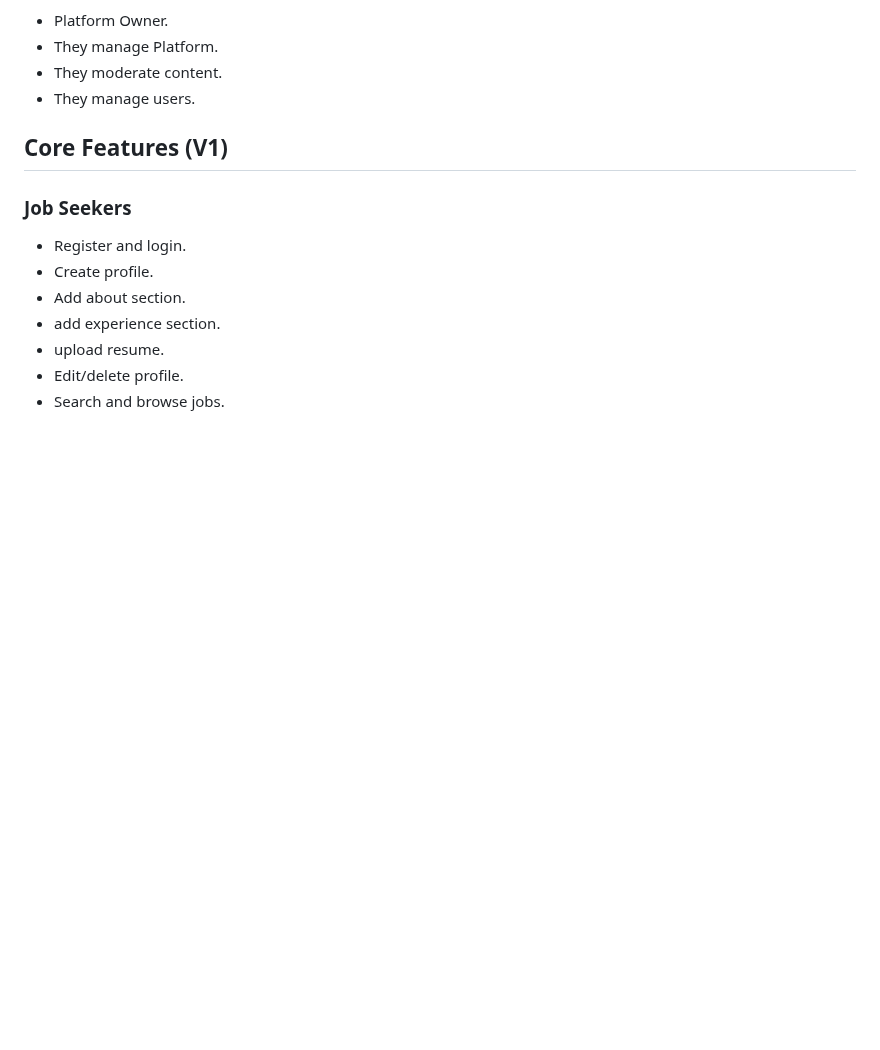
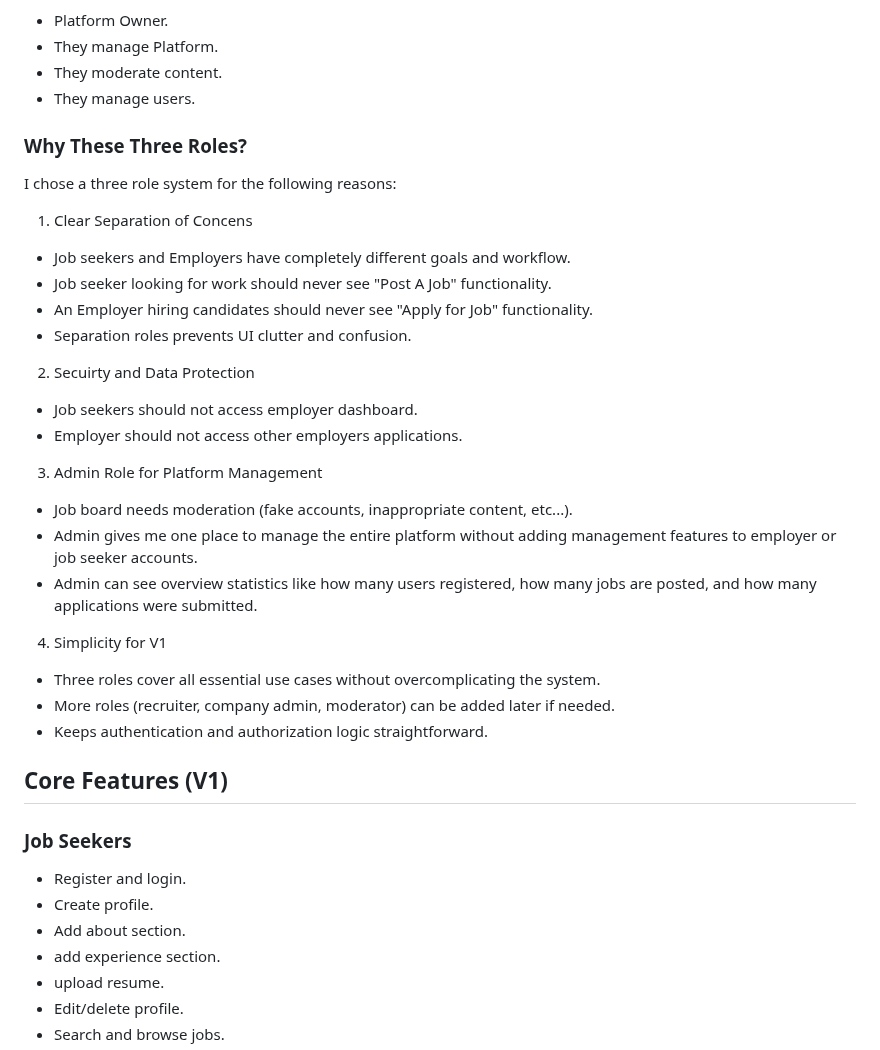
Before and after one commit to MahmoudAlHaj4/Lably, a Markdown page: design.md, the part around the change. Drawn GitHub-style; blank space fills up the shorter version.

Commit message:
docs: add reasoning for three-role system

```diff
--- a/design.md
+++ b/design.md
@@ -22,6 +22,34 @@ The application has three types of users:
 - They manage Platform.
 - They moderate content.
 - They manage users.
+
+### Why These Three Roles?
+
+I chose a three role system for the following reasons:
+
+1. Clear Separation of Concens
+
+- Job seekers and Employers have completely different goals and workflow.
+- Job seeker looking for work should never see "Post A Job" functionality.
+- An Employer hiring candidates should never see "Apply for Job" functionality.
+- Separation roles prevents UI clutter and confusion.
+
+2. Secuirty and Data Protection
+
+- Job seekers should not access employer dashboard.
+- Employer should not access other employers applications.
+
+3. Admin Role for Platform Management
+
+- Job board needs moderation (fake accounts, inappropriate content, etc...).
+- Admin gives me one place to manage the entire platform without adding management features to employer or job seeker accounts.
+- Admin can see overview statistics like how many users registered, how many jobs are posted, and how many applications were submitted.
+
+4. Simplicity for V1
+
+- Three roles cover all essential use cases without overcomplicating the system.
+- More roles (recruiter, company admin, moderator) can be added later if needed.
+- Keeps authentication and authorization logic straightforward.
 
 ## Core Features (V1)
 
```
